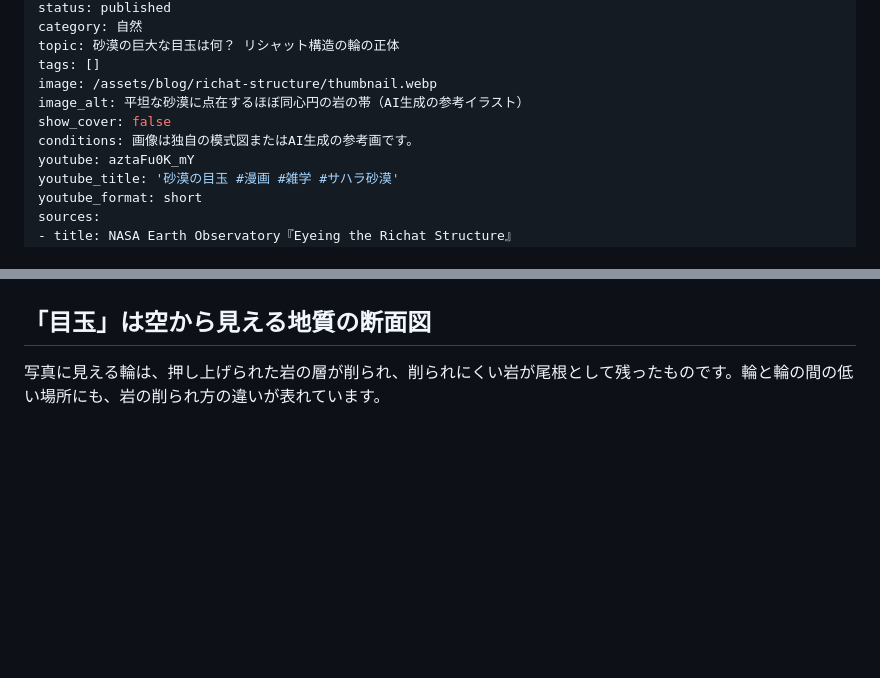
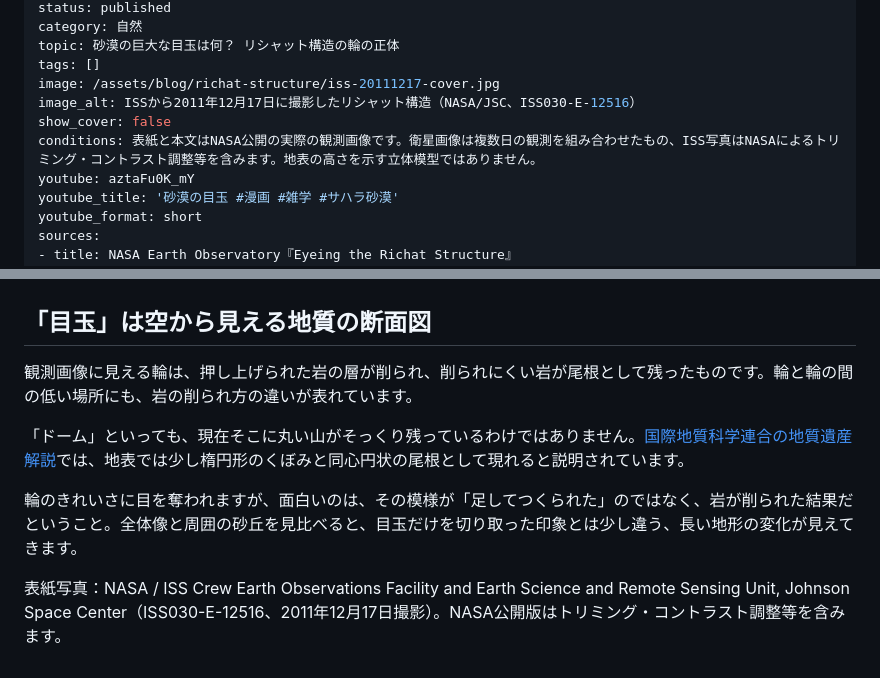
Before and after one commit to zatsusaba/zatsusaba.github.io, a Markdown page: articles/richat-structure.md, 2 parts joined by grey strips. Rendered like a GitHub page; blank space fills up the shorter version.

```diff
--- a/articles/richat-structure.md
+++ b/articles/richat-structure.md
@@ -7,10 +7,10 @@ status: published
 category: 自然
 topic: 砂漠の巨大な目玉は何？ リシャット構造の輪の正体
 tags: []
-image: /assets/blog/richat-structure/thumbnail.webp
-image_alt: 平坦な砂漠に点在するほぼ同心円の岩の帯（AI生成の参考イラスト）
+image: /assets/blog/richat-structure/iss-20111217-cover.jpg
+image_alt: ISSから2011年12月17日に撮影したリシャット構造（NASA/JSC、ISS030-E-12516）
 show_cover: false
-conditions: 画像は独自の模式図またはAI生成の参考画です。
+conditions: 表紙と本文はNASA公開の実際の観測画像です。衛星画像は複数日の観測を組み合わせたもの、ISS写真はNASAによるトリミング・コントラスト調整等を含みます。地表の高さを示す立体模型ではありません。
 youtube: aztaFu0K_mY
 youtube_title: '砂漠の目玉 #漫画 #雑学 #サハラ砂漠'
 youtube_format: short
@@ -44,4 +50,11 @@ sources:
 
 ## 「目玉」は空から見える地質の断面図
 
-写真に見える輪は、押し上げられた岩の層が削られ、削られにくい岩が尾根として残ったものです。輪と輪の間の低い場所にも、岩の削られ方の違いが表れています。
+観測画像に見える輪は、押し上げられた岩の層が削られ、削られにくい岩が尾根として残ったものです。輪と輪の間の低い場所にも、岩の削られ方の違いが表れています。
+
+
+「ドーム」といっても、現在そこに丸い山がそっくり残っているわけではありません。[国際地質科学連合の地質遺産解説](https://iugs-geoheritage.org/geoheritage_sites/richat-structure-a-cretaceous-alkaline-complex/)では、地表では少し楕円形のくぼみと同心円状の尾根として現れると説明されています。
+
+輪のきれいさに目を奪われますが、面白いのは、その模様が「足してつくられた」のではなく、岩が削られた結果だということ。全体像と周囲の砂丘を見比べると、目玉だけを切り取った印象とは少し違う、長い地形の変化が見えてきます。
+
+表紙写真：NASA / ISS Crew Earth Observations Facility and Earth Science and Remote Sensing Unit, Johnson Space Center（ISS030-E-12516、2011年12月17日撮影）。NASA公開版はトリミング・コントラスト調整等を含みます。
```
Also changed, not shown: other parts of articles/richat-structure.md (+13 -7 lines), assets/blog/richat-structure/iss-20111217-cover.jpg (added), assets/blog/richat-structure/iss-20200710.jpg (added), assets/blog/richat-structure/landsat-20260306.jpg (added).
